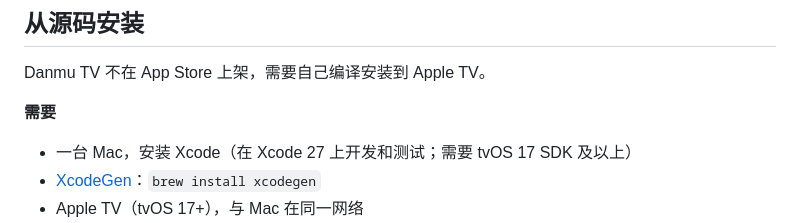
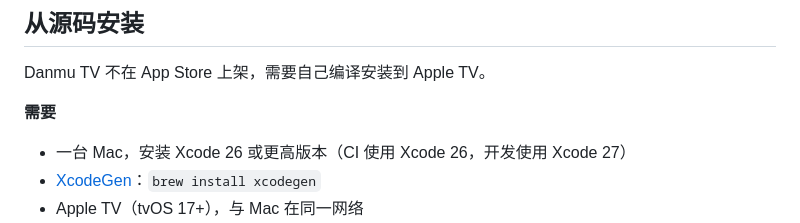
Before and after one commit to CurryFishBalls9527/DanmuTV, a Markdown page: README.md, the part around the change. GitHub-like rendering.

```diff
--- a/README.md
+++ b/README.md
@@ -78,7 +78,7 @@
 Danmu TV 不在 App Store 上架，需要自己编译安装到 Apple TV。
 
 **需要**
-- 一台 Mac，安装 Xcode（在 Xcode 27 上开发和测试；需要 tvOS 17 SDK 及以上）
+- 一台 Mac，安装 Xcode 26 或更高版本（CI 使用 Xcode 26，开发使用 Xcode 27）
 - [XcodeGen](https://github.com/yonaskolb/XcodeGen)：`brew install xcodegen`
 - Apple TV（tvOS 17+），与 Mac 在同一网络
 - Apple ID。免费账号签名 7 天后过期需要重新安装，且不支持 App Group（在 `Local.xcconfig` 里设 `DANMUTV_APP_GROUP = NO`，Top Shelf 只显示热门）；付费开发者账号（每年 99 美元）一年有效，功能完整
```
Also changed, not shown: README.en.md (+1 -1 lines).
